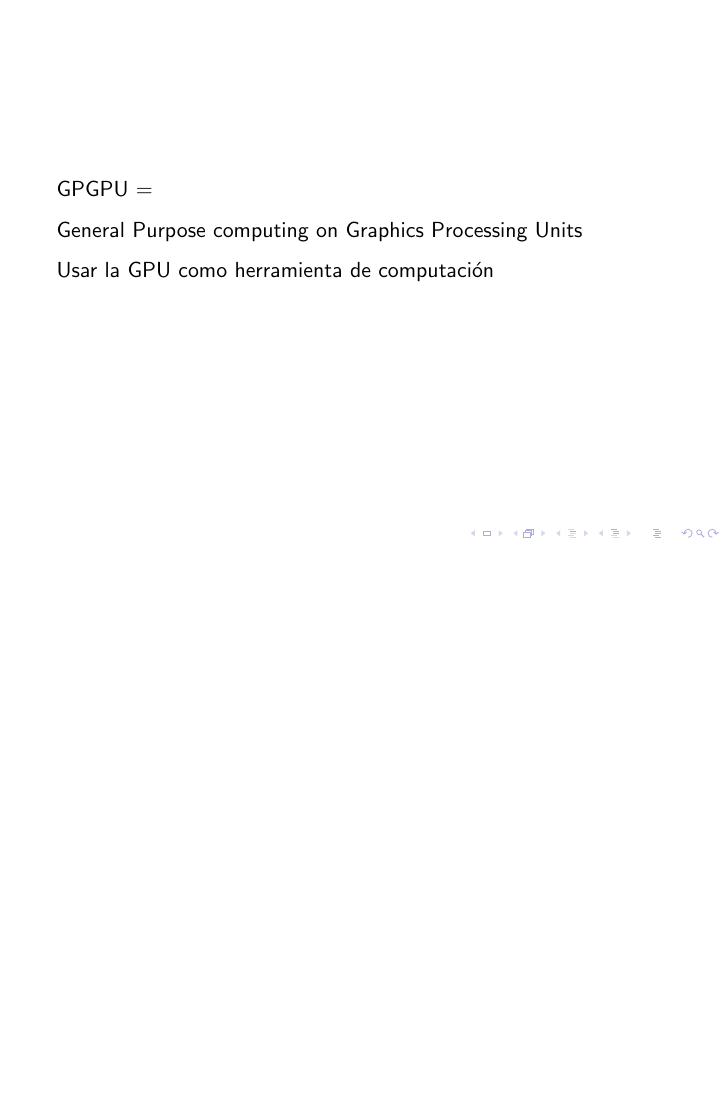
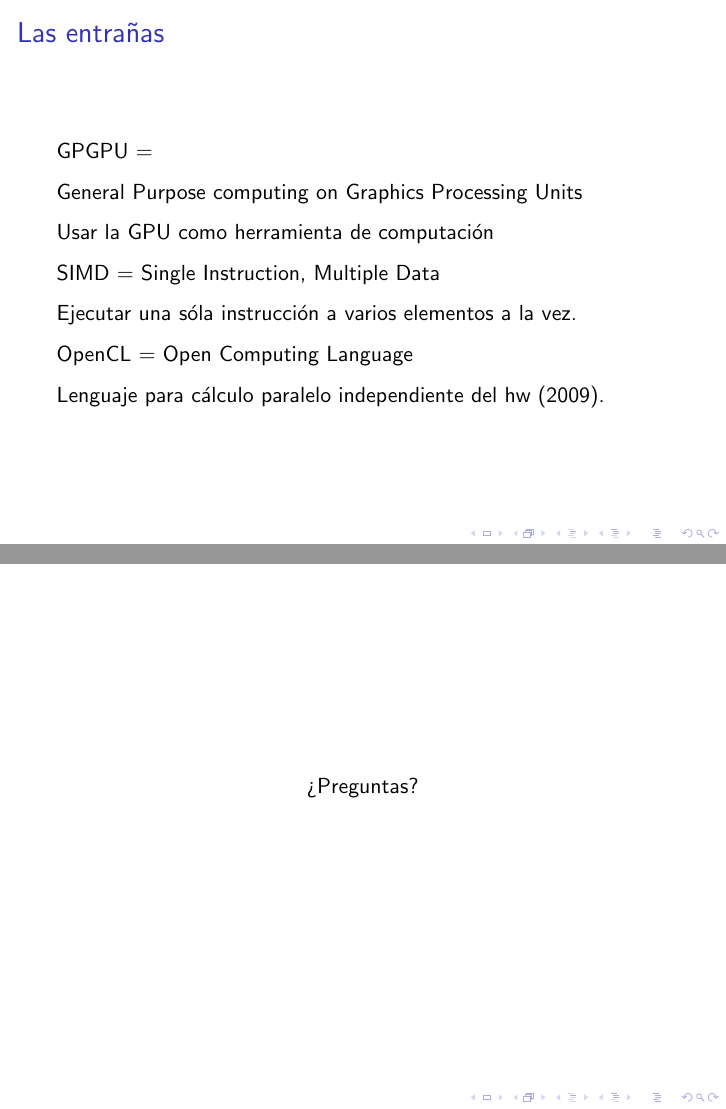
Before and after one commit to mandrewcito/DLP, LaTeX slides (p3/doc/presentacion/presentacionFinal.tex): page 13 of 30 before the commit and pages 14 and 33 of 33 after it, the two joined at a grey line, the shorter picture padded with empty space. Compiled offline with pdfLaTeX.

Commit message:
Añadir info y preguntas.

```diff
--- a/p3/doc/presentacion/presentacionFinal.tex
+++ b/p3/doc/presentacion/presentacionFinal.tex
@@ -148,7 +148,7 @@ Además de los modificadores a nivel de función (Local) y a nivel de programa(G
 \end{block}
 \end{frame}
 \begin{frame}
-%\frametitle{GPGPU}
+\frametitle{Las entrañas}
 
 GPGPU =
 
@@ -157,6 +159,15 @@ General	Purpose computing on Graphics Processing Units
 \pause
 
-Usar la GPU como herramienta de computación
+SIMD = Single Instruction, Multiple Data
+
+Ejecutar una sóla instrucción a varios elementos a la vez.
+
+\pause
+
+OpenCL = Open Computing Language
+
+Lenguaje para cálculo paralelo independiente del hw (2009).
+
 
 \end{frame}
 
@@ -422,4 +433,16 @@ Optimización del espacio.
 \end{lstlisting}
 \end{frame}
 
+
+
+\begin{frame}
+
+\end{frame}
+
+
+
+\begin{frame}
+\center ¿Preguntas?
+\end{frame}
+
 \end{document}
```
Also changed, not shown: p3/doc/presentacion/presentacion1.pdf, p3/doc/presentacion/presentacion2.pdf, p3/doc/presentacion/presentacionFinal.pdf, p3/doc/presentacion/presentacionFinal.tex (2 more changed lines).
